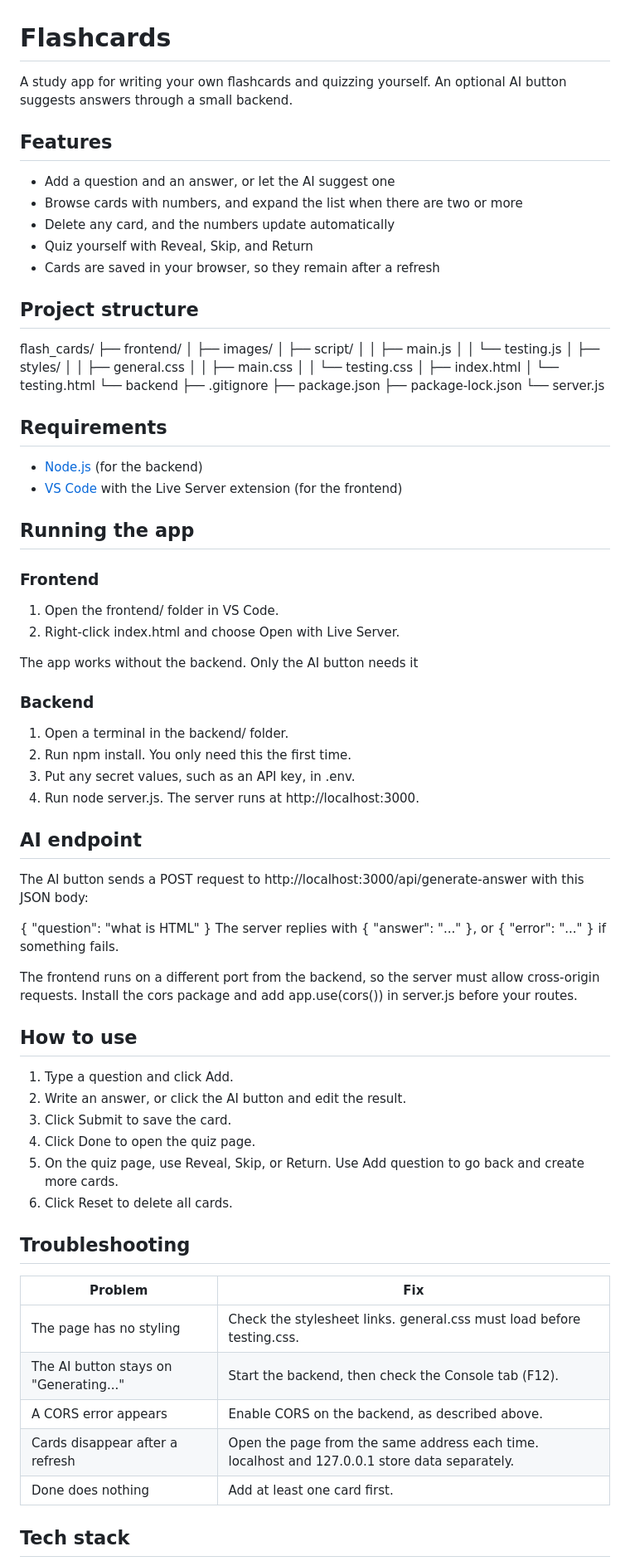
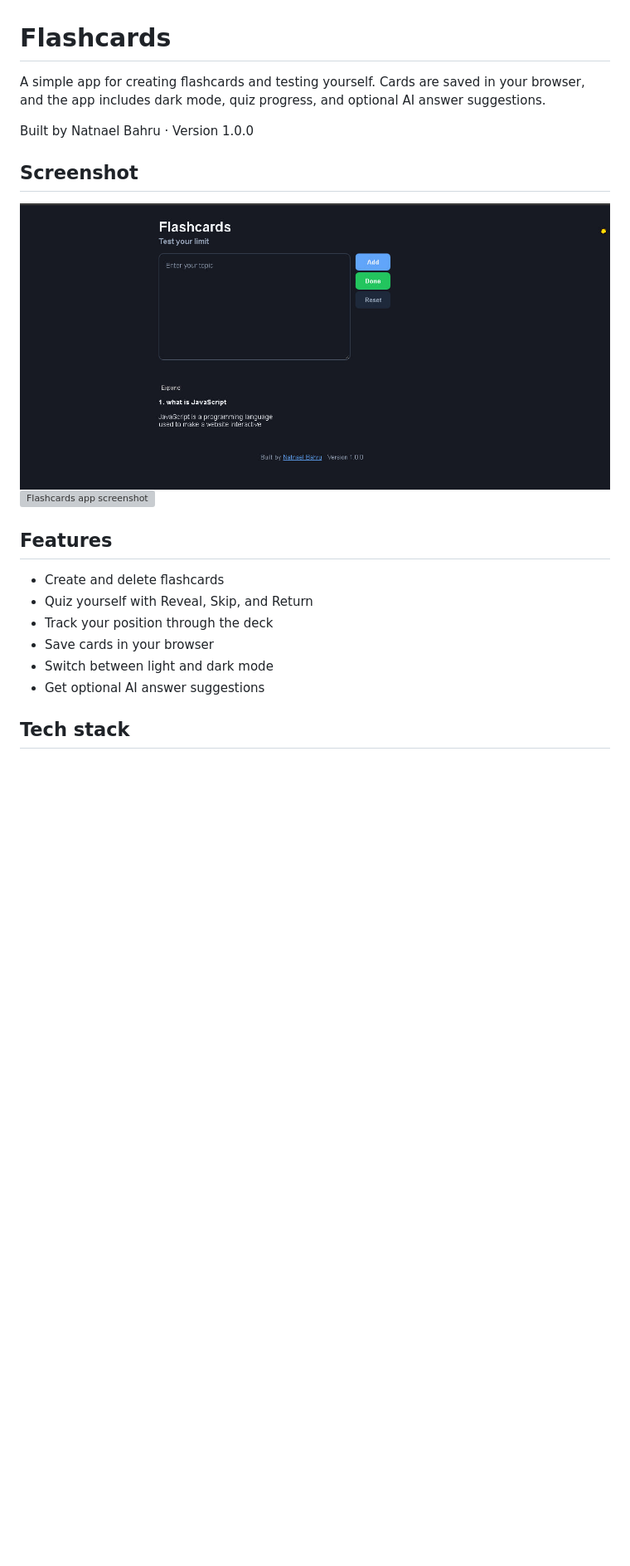
Before and after one commit to nati-webdev/flash-card, a Markdown page: README.md, the part around one of its changes. Shown at 83% size. Rendered like a GitHub page; pictures changed too: screenshots/home.jpg (added); blank space fills up the shorter version; grey boxes are pictures that could not be loaded.

```diff
--- a/README.md
+++ b/README.md
@@ -1,82 +1,23 @@
 # Flashcards
 
-A study app for writing your own flashcards and quizzing yourself. An optional AI button suggests answers through a small backend.
+A simple app for creating flashcards and testing yourself. Cards are saved in your browser, and the app includes dark mode, quiz progress, and optional AI answer suggestions.
+
+Built by Natnael Bahru · Version 1.0.0
+
+## Screenshot
+
+![Flashcards app home page](screenshots/home.jpg)
+![Flashcards app screenshot](screenshots/app.png)
+
 
 ## Features
 
-- Add a question and an answer, or let the AI suggest one
-- Browse cards with numbers, and expand the list when there are two or more
-- Delete any card, and the numbers update automatically
+- Create and delete flashcards
 - Quiz yourself with Reveal, Skip, and Return
-- Cards are saved in your browser, so they remain after a refresh
-
-## Project structure
-
-flash_cards/
-├── frontend/
-│   ├── images/
-│   ├── script/
-│   │   ├── main.js
-│   │   └── testing.js
-│   ├── styles/
-│   │   ├── general.css
-│   │   ├── main.css
-│   │   └── testing.css
-│   ├── index.html
-│   └── testing.html
-└── backend
-    ├── .gitignore
-    ├── package.json
-    ├── package-lock.json
-    └── server.js
-## Requirements
-
-- [Node.js](https://nodejs.org/) (for the backend)
-- [VS Code](https://code.visualstudio.com/) with the Live Server extension (for the frontend)
-
-## Running the app
-
-### Frontend
-
-1. Open the frontend/ folder in VS Code.
-2. Right-click index.html and choose Open with Live Server.
-
-The app works without the backend. Only the AI button needs it
-
-### Backend
-
-1. Open a terminal in the backend/ folder.
-2. Run npm install. You only need this the first time.
-3. Put any secret values, such as an API key, in .env.
-4. Run node server.js. The server runs at http://localhost:3000.
-
-## AI endpoint
-
-The AI button sends a POST request to http://localhost:3000/api/generate-answer with this JSON body:
-
-{ "question": "what is HTML" }
-The server replies with { "answer": "..." }, or { "error": "..." } if something fails.
-
-The frontend runs on a different port from the backend, so the server must allow cross-origin requests. Install the cors package and add app.use(cors()) in server.js before your routes.
-
-## How to use
-
-1. Type a question and click Add.
-2. Write an answer, or click the AI button and edit the result.
-3. Click Submit to save the card.
-4. Click Done to open the quiz page.
-5. On the quiz page, use Reveal, Skip, or Return. Use Add question to go back and create more cards.
-6. Click Reset to delete all cards.
-
-## Troubleshooting
-
-| Problem | Fix |
-|---|---|
-| The page has no styling | Check the stylesheet links. general.css must load before testing.css. |
-| The AI button stays on "Generating..." | Start the backend, then check the Console tab (F12). |
-| A CORS error appears | Enable CORS on the backend, as described above. |
-| Cards disappear after a refresh | Open the page from the same address each time. localhost and 127.0.0.1 store data separately. |
-| Done does nothing | Add at least one card first. |
+- Track your position through the deck
+- Save cards in your browser
+- Switch between light and dark mode
+- Get optional AI answer suggestions
 
 ## Tech stack
 
```
Also changed, not shown: other parts of README.md (+24 -6 lines), screenshots/app.jpg (added), 9 other files.
